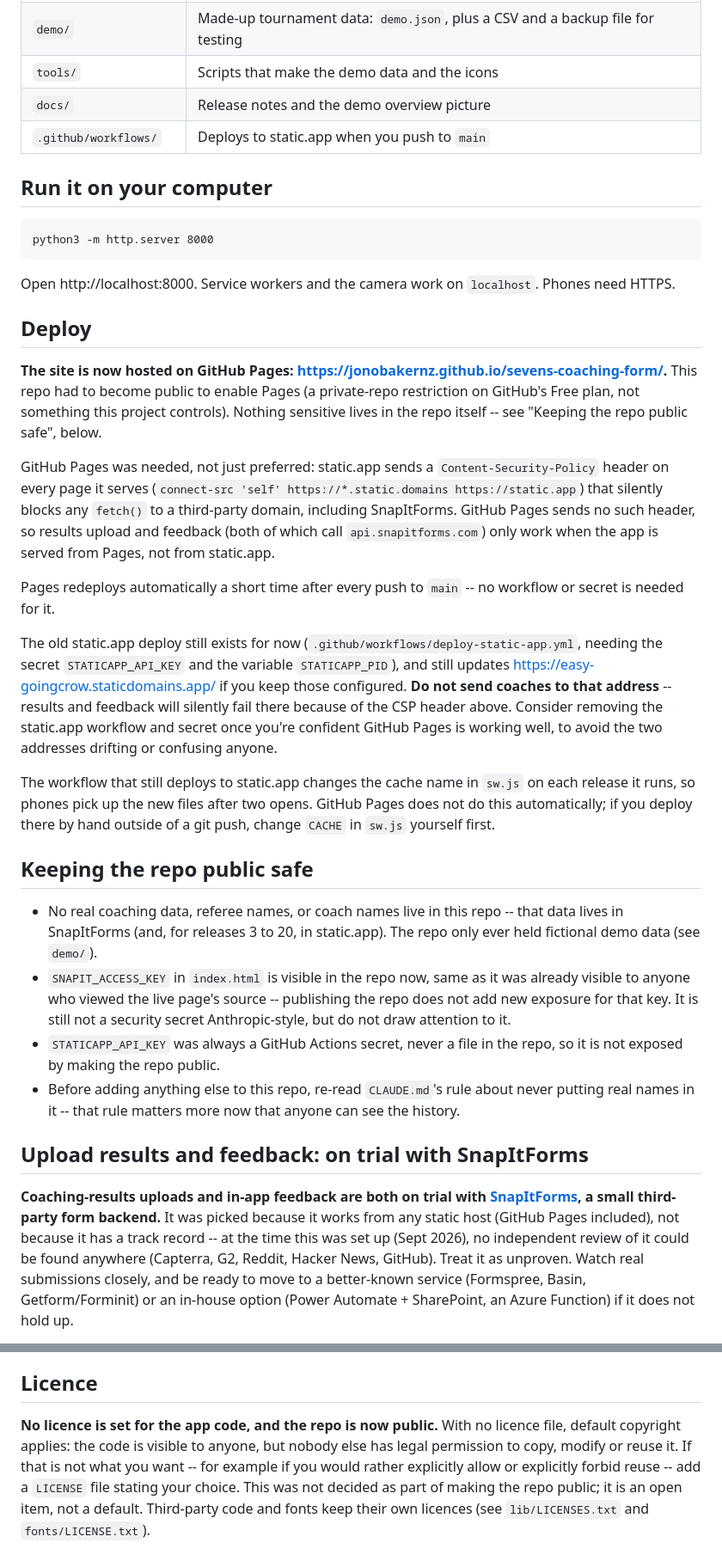
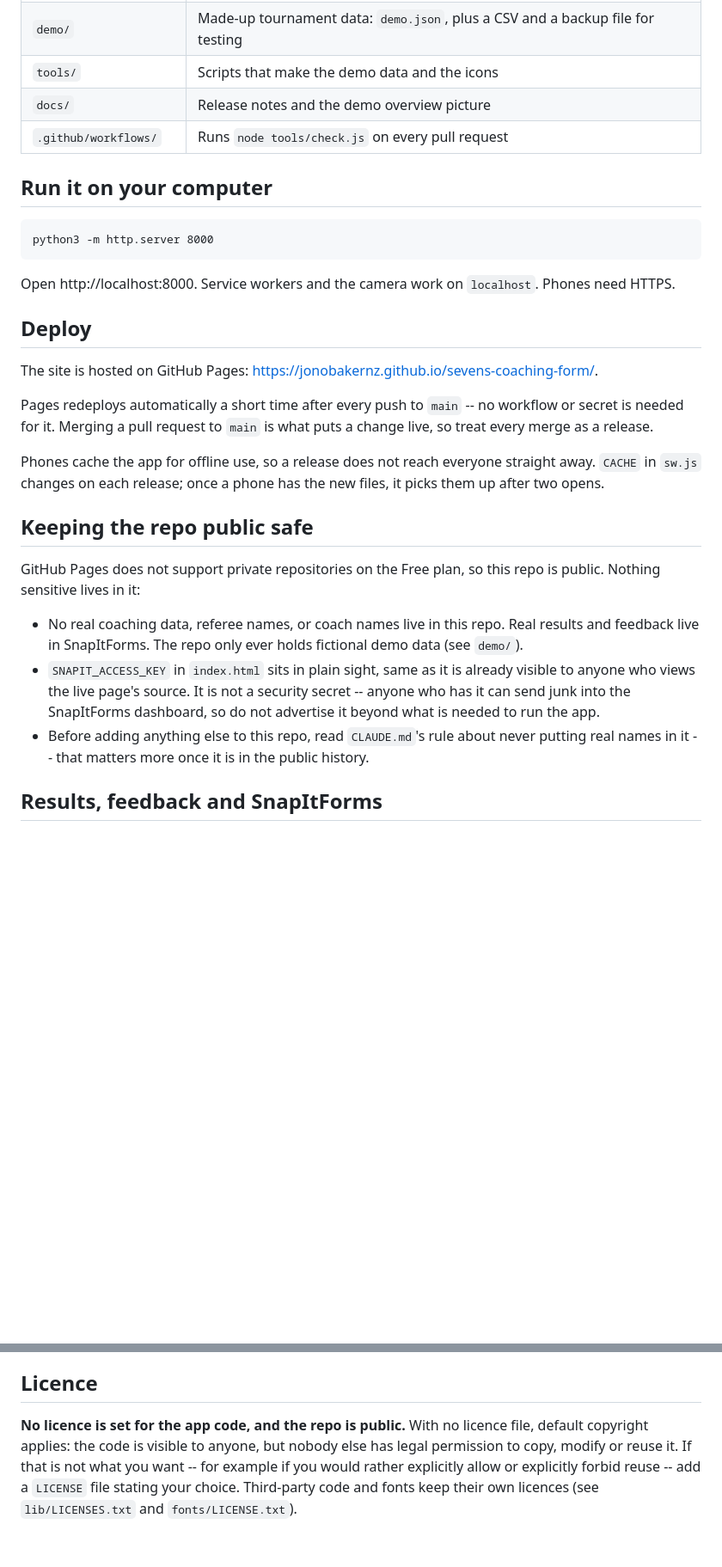
Before and after one commit to jonobakernz/sevens-coaching-form, a Markdown page: README.md, 2 parts joined by grey strips. Shown at 86% size. GitHub-like rendering; blank space fills up the shorter version.

```diff
--- a/README.md
+++ b/README.md
@@ -43,7 +44,7 @@ See [docs/RELEASE_NOTES.md](docs/RELEASE_NOTES.md) for what changed in each rele
 | `demo/` | Made-up tournament data: `demo.json`, plus a CSV and a backup file for testing |
 | `tools/` | Scripts that make the demo data and the icons |
 | `docs/` | Release notes and the demo overview picture |
-| `.github/workflows/` | Deploys to static.app when you push to `main` |
+| `.github/workflows/` | Runs `node tools/check.js` on every pull request |
 
 ## Run it on your computer
 
@@ -55,45 +56,26 @@ Open http://localhost:8000. Service workers and the camera work on `localhost`.
 
 ## Deploy
 
-**The site is now hosted on GitHub Pages: <https://jonobakernz.github.io/sevens-coaching-form/>.**
-This repo had to become public to enable Pages (a private-repo restriction on GitHub's Free plan, not something
-this project controls). Nothing sensitive lives in the repo itself -- see "Keeping the repo public safe", below.
-
-GitHub Pages was needed, not just preferred: static.app sends a `Content-Security-Policy` header on every page it
-serves (`connect-src 'self' https://*.static.domains https://static.app`) that silently blocks any `fetch()` to a
-third-party domain, including SnapItForms. GitHub Pages sends no such header, so results upload and feedback (both
-of which call `api.snapitforms.com`) only work when the app is served from Pages, not from static.app.
+The site is hosted on GitHub Pages: <https://jonobakernz.github.io/sevens-coaching-form/>.
 
 Pages redeploys automatically a short time after every push to `main` -- no workflow or secret is needed for it.
+Merging a pull request to `main` is what puts a change live, so treat every merge as a release.
 
-The old static.app deploy still exists for now (`.github/workflows/deploy-static-app.yml`, needing the secret
-`STATICAPP_API_KEY` and the variable `STATICAPP_PID`), and still updates <https://easy-goingcrow.staticdomains.app/>
-if you keep those configured. **Do not send coaches to that address** -- results and feedback will silently fail
-there because of the CSP header above. Consider removing the static.app workflow and secret once you're confident
-GitHub Pages is working well, to avoid the two addresses drifting or confusing anyone.
-
-The workflow that still deploys to static.app changes the cache name in `sw.js` on each release it runs, so phones
-pick up the new files after two opens. GitHub Pages does not do this automatically; if you deploy there by hand
-outside of a git push, change `CACHE` in `sw.js` yourself first.
+Phones cache the app for offline use, so a release does not reach everyone straight away. `CACHE` in `sw.js`
+changes on each release; once a phone has the new files, it picks them up after two opens.
 
 ## Keeping the repo public safe
 
-- No real coaching data, referee names, or coach names live in this repo -- that data lives in SnapItForms (and,
-  for releases 3 to 20, in static.app). The repo only ever held fictional demo data (see `demo/`).
-- `SNAPIT_ACCESS_KEY` in `index.html` is visible in the repo now, same as it was already visible to anyone who
-  viewed the live page's source -- publishing the repo does not add new exposure for that key. It is still not a
-  security secret Anthropic-style, but do not draw attention to it.
-- `STATICAPP_API_KEY` was always a GitHub Actions secret, never a file in the repo, so it is not exposed by making
-  the repo public.
-- Before adding anything else to this repo, re-read `CLAUDE.md`'s rule about never putting real names in it -- that
-  rule matters more now that anyone can see the history.
+GitHub Pages does not support private repositories on the Free plan, so this repo is public. Nothing sensitive
+lives in it:
 
-## Upload results and feedback: on trial with SnapItForms
+- No real coaching data, referee names, or coach names live in this repo. Real results and feedback live in
+  SnapItForms. The repo only ever holds fictional demo data (see `demo/`).
+- `SNAPIT_ACCESS_KEY` in `index.html` sits in plain sight, same as it is already visible to anyone who views the
+  live page's source. It is not a security secret -- anyone who has it can send junk into the SnapItForms
+  dashboard, so do not advertise it beyond what is needed to run the app.
+- Before adding anything else to this repo, read `CLAUDE.md`'s rule about never putting real names in it -- that
+  matters more once it is in the public history.
 
-**Coaching-results uploads and in-app feedback are both on trial with [SnapItForms](https://snapitforms.com/), a small
-third-party form backend.** It was picked because it works from any static host (GitHub Pages included), not because
-it has a track record -- at the time this was set up (Sept 2026), no independent review of it could be found
-anywhere (Capterra, G2, Reddit, Hacker News, GitHub). Treat it as unproven. Watch real submissions closely, and be
-ready to move to a better-known service (Formspree, Basin, Getform/Forminit) or an in-house option (Power Automate +
-SharePoint, an Azure Function) if it does not hold up.
+## Results, feedback and SnapItForms
 
@@ -151,8 +136,8 @@ been tested. Add your own tests if you grow the app.
 
 ## Licence
 
-**No licence is set for the app code, and the repo is now public.** With no licence file, default copyright
-applies: the code is visible to anyone, but nobody else has legal permission to copy, modify or reuse it. If that is
-not what you want -- for example if you would rather explicitly allow or explicitly forbid reuse -- add a `LICENSE`
-file stating your choice. This was not decided as part of making the repo public; it is an open item, not a default.
-Third-party code and fonts keep their own licences (see `lib/LICENSES.txt` and `fonts/LICENSE.txt`).
+**No licence is set for the app code, and the repo is public.** With no licence file, default copyright applies:
+the code is visible to anyone, but nobody else has legal permission to copy, modify or reuse it. If that is not
+what you want -- for example if you would rather explicitly allow or explicitly forbid reuse -- add a `LICENSE`
+file stating your choice. Third-party code and fonts keep their own licences (see `lib/LICENSES.txt` and
+`fonts/LICENSE.txt`).
```
Also changed, not shown: other parts of README.md (+38 -34 lines).
